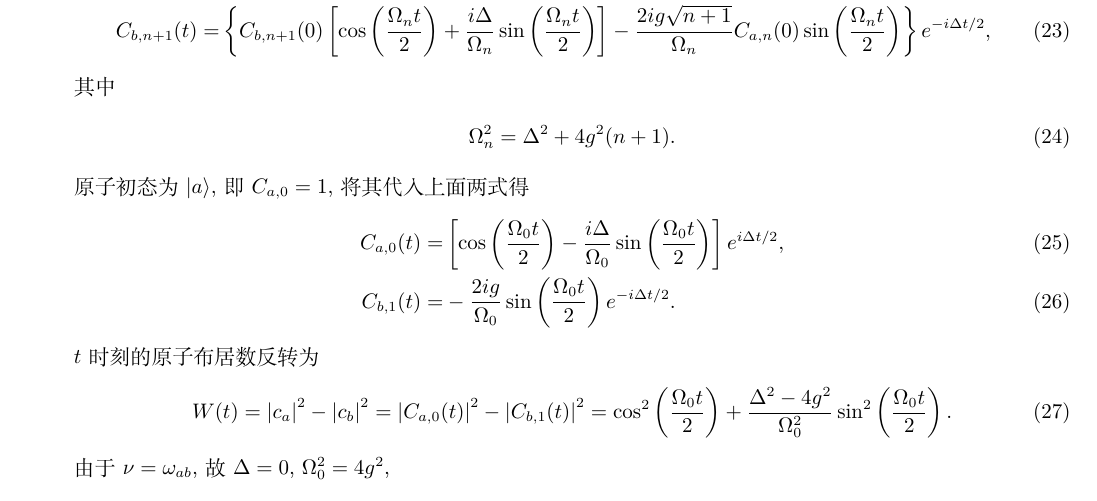
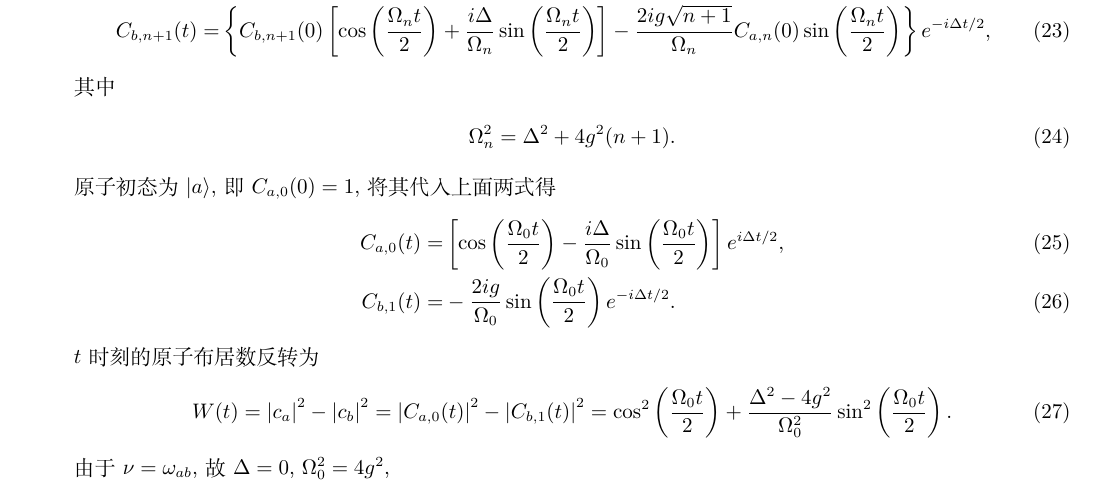
Before and after one commit to Chen-Jialin/Quantum-Optics-Exams, a LaTeX problem sheet (Exam-2004/exam-2004-sol.tex): part of page 4 of 6, cut so that both start at the same text. Compiled offline with XeLaTeX.

Commit message:
2004 minor correction

```diff
--- a/Exam-2004/exam-2004-sol.tex
+++ b/Exam-2004/exam-2004-sol.tex
@@ -177,7 +177,7 @@
         \begin{align}
             \Omega_n^2=\Delta^2+4g^2(n+1).
         \end{align}
-        原子初态为 $\lvert a\rangle$, 即 $C_{a,0}=1$, 将其代入上面两式得
+        原子初态为 $\lvert a\rangle$, 即 $C_{a,0}(0)=1$, 将其代入上面两式得
         \begin{align}
             C_{a,0}(t)=&\left[\cos\left(\frac{\Omega_0t}{2}\right)-\frac{i\Delta}{\Omega_0}\sin\left(\frac{\Omega_0t}{2}\right)\right]e^{i\Delta t/2},\\
             C_{b,1}(t)=&-\frac{2ig}{\Omega_0}\sin\left(\frac{\Omega_0t}{2}\right)e^{-i\Delta t/2}.
```
Also changed, not shown: Exam-2004/exam-2004-sol.pdf.
